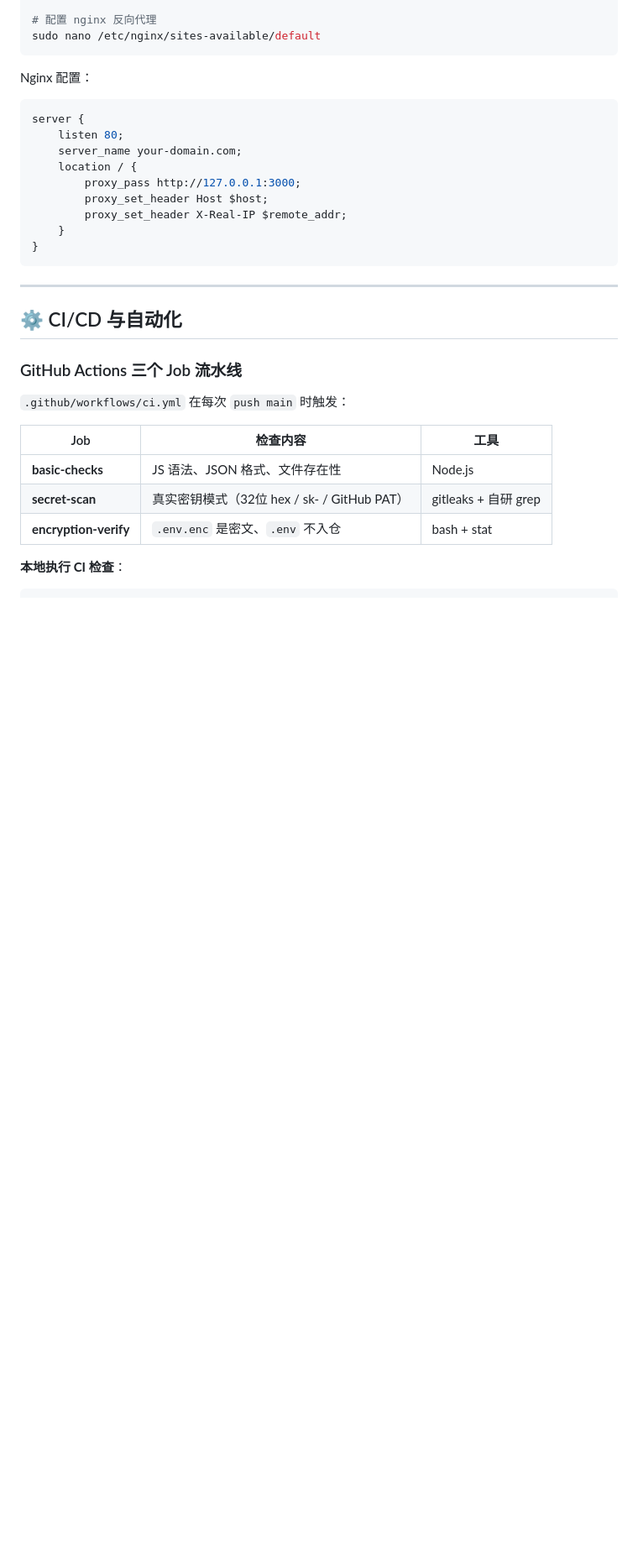
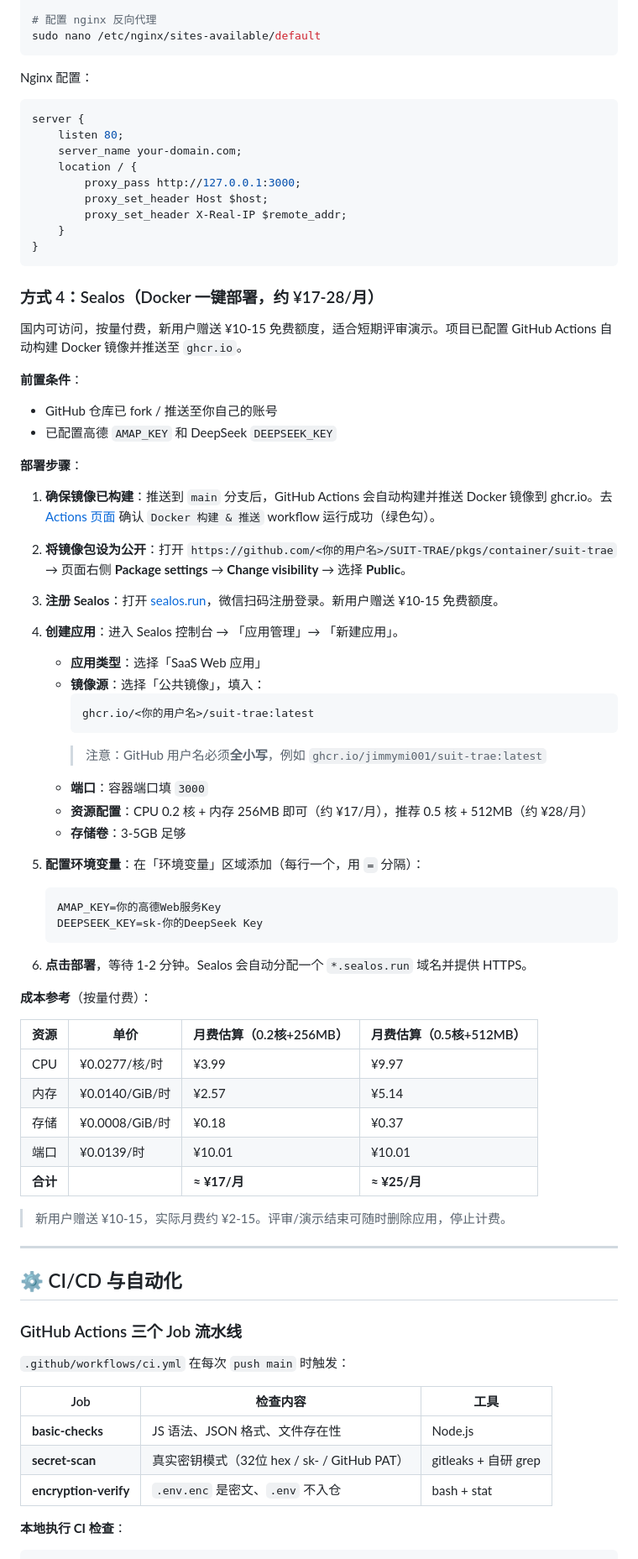
Before and after one commit to JimmyMi001/SUIT-TRAE, a Markdown page: README.md, the part around one of its changes. Shown at 84% size. Rendered like a GitHub page; blank space fills up the shorter version.

Commit message:
docs: add Sealos Docker deployment guide to README and update roadmap

````diff
--- a/README.md
+++ b/README.md
@@ -865,6 +865,53 @@ server {
 }
 ```
 
+### 方式 4：Sealos（Docker 一键部署，约 ¥17-28/月）
+
+国内可访问，按量付费，新用户赠送 ¥10-15 免费额度，适合短期评审演示。项目已配置 GitHub Actions 自动构建 Docker 镜像并推送至 `ghcr.io`。
+
+**前置条件**：
+- GitHub 仓库已 fork / 推送至你自己的账号
+- 已配置高德 `AMAP_KEY` 和 DeepSeek `DEEPSEEK_KEY`
+
+**部署步骤**：
+
+1. **确保镜像已构建**：推送到 `main` 分支后，GitHub Actions 会自动构建并推送 Docker 镜像到 ghcr.io。去 [Actions 页面](https://github.com/JimmyMi001/SUIT-TRAE/actions) 确认 `Docker 构建 & 推送` workflow 运行成功（绿色勾）。
+
+2. **将镜像包设为公开**：打开 `https://github.com/<你的用户名>/SUIT-TRAE/pkgs/container/suit-trae` → 页面右侧 **Package settings** → **Change visibility** → 选择 **Public**。
+
+3. **注册 Sealos**：打开 [sealos.run](https://sealos.run)，微信扫码注册登录。新用户赠送 ¥10-15 免费额度。
+
+4. **创建应用**：进入 Sealos 控制台 → 「应用管理」→ 「新建应用」。
+   - **应用类型**：选择「SaaS Web 应用」
+   - **镜像源**：选择「公共镜像」，填入：
+     ```
+     ghcr.io/<你的用户名>/suit-trae:latest
+     ```
+     > 注意：GitHub 用户名必须**全小写**，例如 `ghcr.io/jimmymi001/suit-trae:latest`
+   - **端口**：容器端口填 `3000`
+   - **资源配置**：CPU 0.2 核 + 内存 256MB 即可（约 ¥17/月），推荐 0.5 核 + 512MB（约 ¥28/月）
+   - **存储卷**：3-5GB 足够
+
+5. **配置环境变量**：在「环境变量」区域添加（每行一个，用 `=` 分隔）：
+   ```
+   AMAP_KEY=你的高德Web服务Key
+   DEEPSEEK_KEY=sk-你的DeepSeek Key
+   ```
+
+6. **点击部署**，等待 1-2 分钟。Sealos 会自动分配一个 `*.sealos.run` 域名并提供 HTTPS。
+
+**成本参考**（按量付费）：
+
+| 资源 | 单价 | 月费估算（0.2核+256MB） | 月费估算（0.5核+512MB） |
+|------|------|------------------------|------------------------|
+| CPU | ¥0.0277/核/时 | ¥3.99 | ¥9.97 |
+| 内存 | ¥0.0140/GiB/时 | ¥2.57 | ¥5.14 |
+| 存储 | ¥0.0008/GiB/时 | ¥0.18 | ¥0.37 |
+| 端口 | ¥0.0139/时 | ¥10.01 | ¥10.01 |
+| **合计** | | **≈ ¥17/月** | **≈ ¥25/月** |
+
+> 新用户赠送 ¥10-15，实际月费约 ¥2-15。评审/演示结束可随时删除应用，停止计费。
+
 ---
 
 ## ⚙️ CI/CD 与自动化
````
Also changed, not shown: other parts of README.md (+2 -2 lines).
